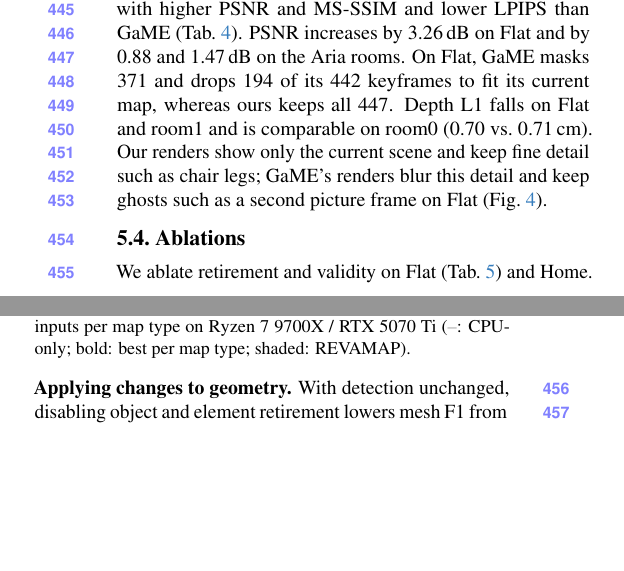
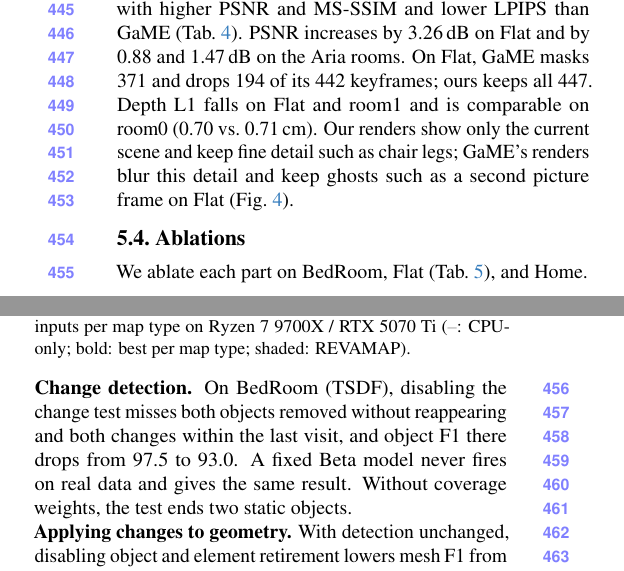
Before and after one commit to giltchcity/myncv---rpsl---daicma, a LaTeX paper (manuscript/main.tex): two parts of the columns of page 9 of 13, joined at a grey line, cut so that both start at the same text, the shorter picture padded with empty space. Compiled offline with pdfLaTeX.

Commit message:
Experiments: add the change-detection ablation and correct the Home mesh reference
Ablations: a Change detection paragraph with the BedRoom results (test off,
fixed Beta, no coverage weights); the threshold result goes to the supplement.
Sec. 5.1: the final Home mesh F1 is measured against every surface observed
so far, not the complete apartment.
Sec. 5.3: shorten the keyframe sentence.

Co-Authored-By: Claude Fable 5.2 <noreply@anthropic.com>

```diff
--- a/manuscript/main.tex
+++ b/manuscript/main.tex
@@ -742,7 +742,7 @@
 
 Our Gaussian maps render held-out views of all three scenes with higher PSNR and MS-SSIM
 and lower LPIPS than GaME (\cref{tab:rendering}). PSNR increases by 3.26\,dB on Flat and by 0.88 and 1.47\,dB on the
-Aria rooms. On Flat, GaME masks 371 and drops 194 of its 442 keyframes to fit its current map, whereas ours keeps all 447. Depth L1 falls on Flat and room1 and is comparable on room0 (0.70 vs.\ 0.71\,cm). Our renders show only the current scene and keep fine detail such as chair legs; GaME's renders blur this detail and keep ghosts such as a second picture frame on Flat (\cref{fig:gaussian_details}).
+Aria rooms. On Flat, GaME masks 371 and drops 194 of its 442 keyframes; ours keeps all 447. Depth L1 falls on Flat and room1 and is comparable on room0 (0.70 vs.\ 0.71\,cm). Our renders show only the current scene and keep fine detail such as chair legs; GaME's renders blur this detail and keep ghosts such as a second picture frame on Flat (\cref{fig:gaussian_details}).
 
 % ===== BEGIN tables / ablation =====
 \begin{table}[t]
@@ -779,7 +779,10 @@
 \label{sec:ablation}
 \enlargethispage{\baselineskip}
 
-We ablate retirement and validity on Flat (\cref{tab:ablation_variants}) and Home.
+We ablate each part on BedRoom, Flat (\cref{tab:ablation_variants}), and Home.
+
+\noindent\textbf{Change detection.}
+On BedRoom (TSDF), disabling the change test misses both objects removed without reappearing and both changes within the last visit, and object F1 there drops from 97.5 to 93.0. A fixed Beta model never fires on real data and gives the same result. Without coverage weights, the test ends two static objects.
 
 \noindent\textbf{Applying changes to geometry.}
 With detection unchanged, disabling object and element retirement lowers mesh F1 from 89.8 to 84.5, change F1 from 83.3 to 68.8, and PSNR by 4.64\,dB; stale furniture stays visible in novel views.
```
Also changed, not shown: manuscript/experiments_supplement.tex (+1 -1 lines), manuscript/main.tex (2 more changed lines).
